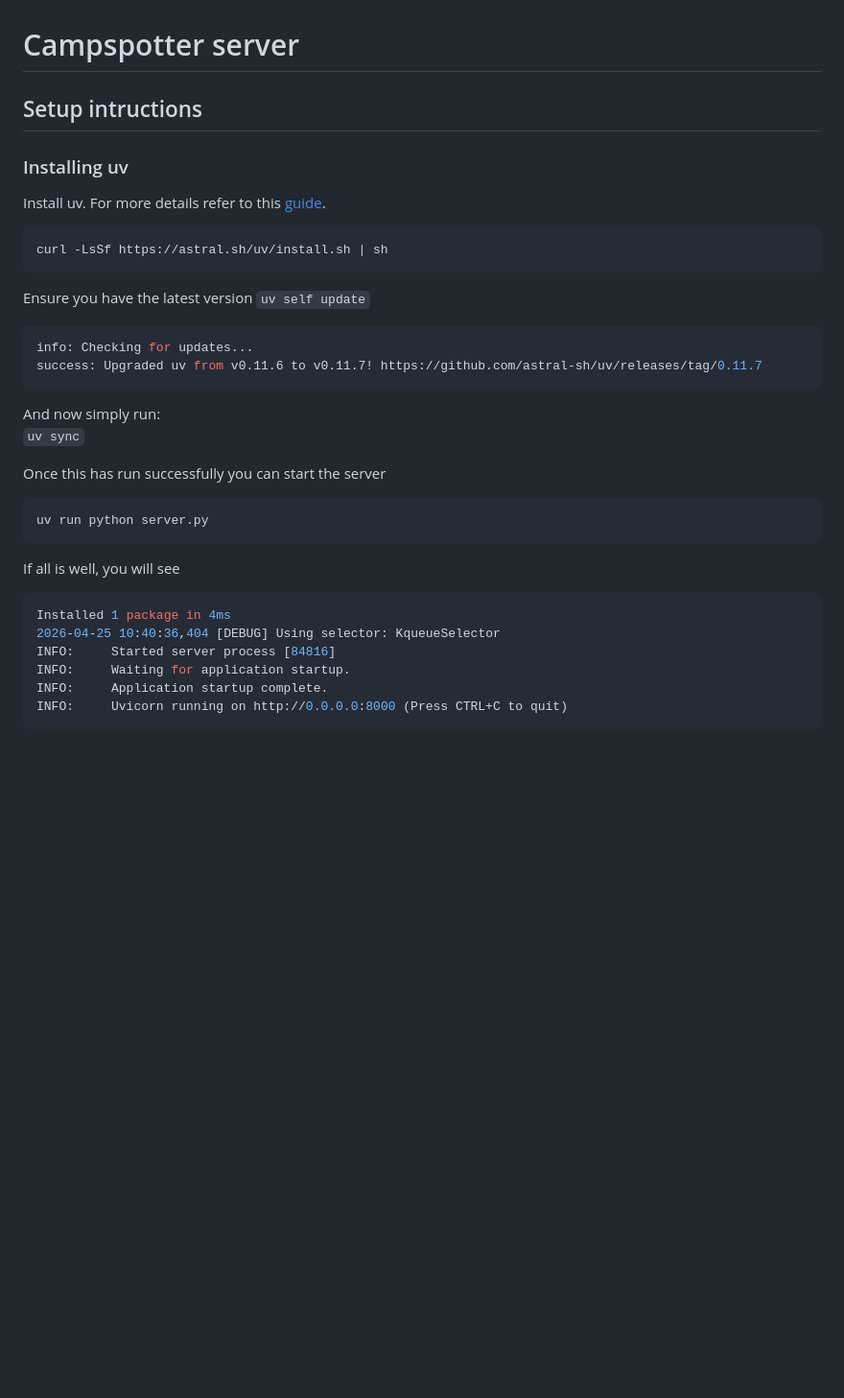
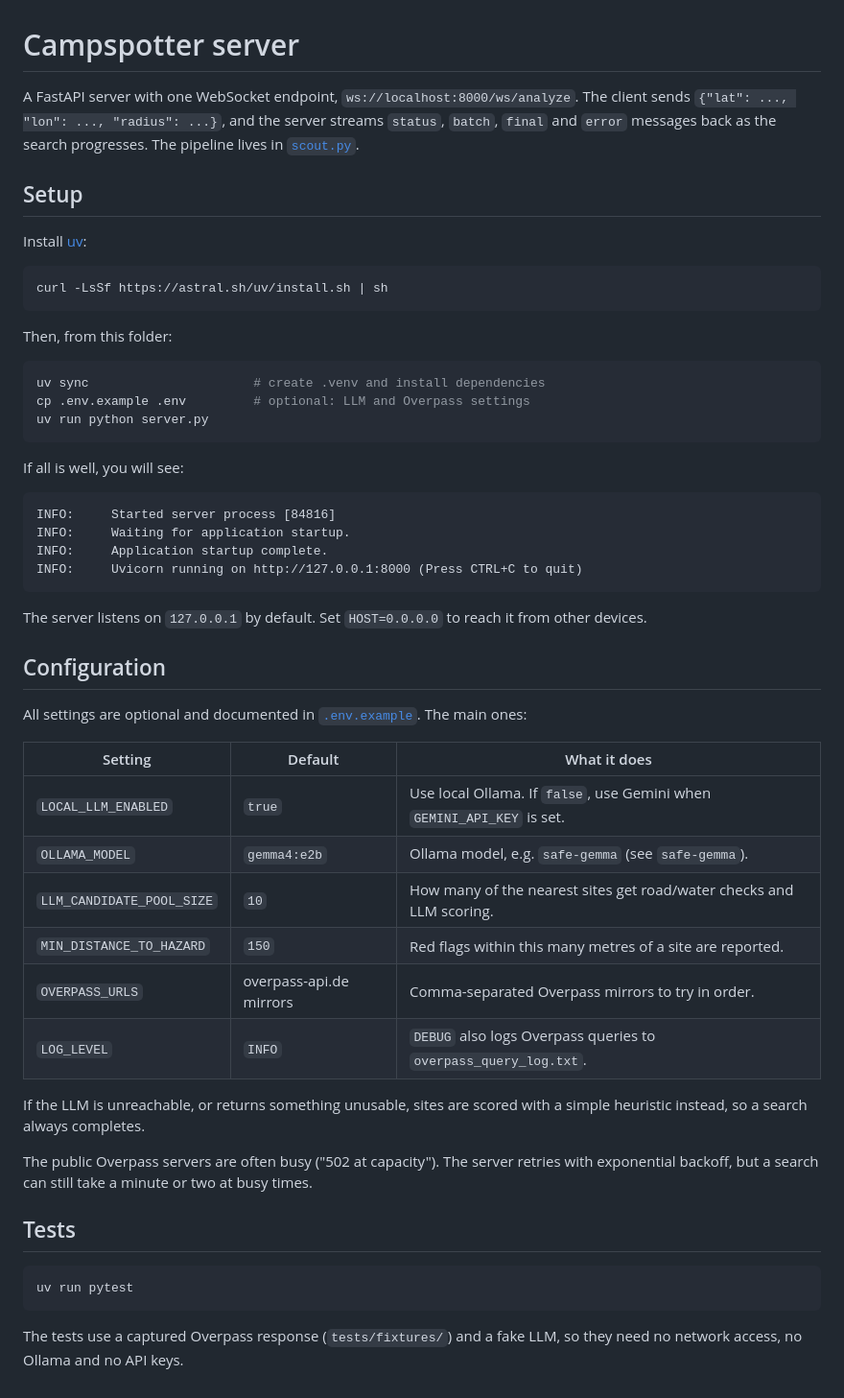
Before and after one commit to jmwollny/campspotter, a Markdown page: server/README.md, the part around the change. Shown at 96% size. Drawn GitHub-style; blank space fills up the shorter version.

Commit message:
Update READMEs, env examples and screenshots
Screenshots move to docs/ so they are no longer bundled into the build.

Co-Authored-By: Claude Opus 5.5 <noreply@anthropic.com>

````diff
--- a/server/README.md
+++ b/server/README.md
@@ -1,36 +1,60 @@
 # Campspotter server
 
-## Setup intructions
+A FastAPI server with one WebSocket endpoint, `ws://localhost:8000/ws/analyze`. The client sends
+`{"lat": ..., "lon": ..., "radius": ...}`, and the server streams `status`, `batch`, `final` and `error`
+messages back as the search progresses. The pipeline lives in [`scout.py`](scout.py).
 
-### Installing uv
-Install uv. For more details refer to this [guide](https://docs.astral.sh/uv/getting-started/installation/).
+## Setup
+
+Install [uv](https://docs.astral.sh/uv/getting-started/installation/):
 
 ```bash
 curl -LsSf https://astral.sh/uv/install.sh | sh
 ```
 
-Ensure you have the latest version
-`uv self update`
+Then, from this folder:
+
 ```bash
-info: Checking for updates...
-success: Upgraded uv from v0.11.6 to v0.11.7! https://github.com/astral-sh/uv/releases/tag/0.11.7
-```
-
-And now simply run:
-`uv sync`
-
-Once this has run successfully you can start the server
-```bash
+uv sync                      # create .venv and install dependencies
+cp .env.example .env         # optional: LLM and Overpass settings
 uv run python server.py
 ```
 
-If all is well, you will see
+If all is well, you will see:
 
-```bash
-Installed 1 package in 4ms
-2026-04-25 10:40:36,404 [DEBUG] Using selector: KqueueSelector
+```
 INFO:     Started server process [84816]
 INFO:     Waiting for application startup.
 INFO:     Application startup complete.
-INFO:     Uvicorn running on http://0.0.0.0:8000 (Press CTRL+C to quit)
+INFO:     Uvicorn running on http://127.0.0.1:8000 (Press CTRL+C to quit)
 ```
+
+The server listens on `127.0.0.1` by default. Set `HOST=0.0.0.0` to reach it from other devices.
+
+## Configuration
+
+All settings are optional and documented in [`.env.example`](.env.example). The main ones:
+
+| Setting | Default | What it does |
+| --- | --- | --- |
+| `LOCAL_LLM_ENABLED` | `true` | Use local Ollama. If `false`, use Gemini when `GEMINI_API_KEY` is set. |
+| `OLLAMA_MODEL` | `gemma4:e2b` | Ollama model, e.g. `safe-gemma` (see `safe-gemma`). |
+| `LLM_CANDIDATE_POOL_SIZE` | `10` | How many of the nearest sites get road/water checks and LLM scoring. |
+| `MIN_DISTANCE_TO_HAZARD` | `150` | Red flags within this many metres of a site are reported. |
+| `OVERPASS_URLS` | overpass-api.de mirrors | Comma-separated Overpass mirrors to try in order. |
+| `LOG_LEVEL` | `INFO` | `DEBUG` also logs Overpass queries to `overpass_query_log.txt`. |
+
+If the LLM is unreachable, or returns something unusable, sites are scored with a simple heuristic
+instead, so a search always completes.
+
+The public Overpass servers are often busy ("502 at capacity"). The server retries with exponential
+backoff, but a search can still take a minute or two at busy times.
+
+## Tests
+
+```bash
+uv run pytest
+```
+
+The tests use a captured Overpass response (`tests/fixtures/`) and a fake LLM, so they need no network
+access, no Ollama and no API keys.
````
Also changed, not shown: README.md (+76 -55 lines), docs/screenshot-results.png (added), docs/screenshot-route.png (added), docs/screenshot-selected.png (added).
